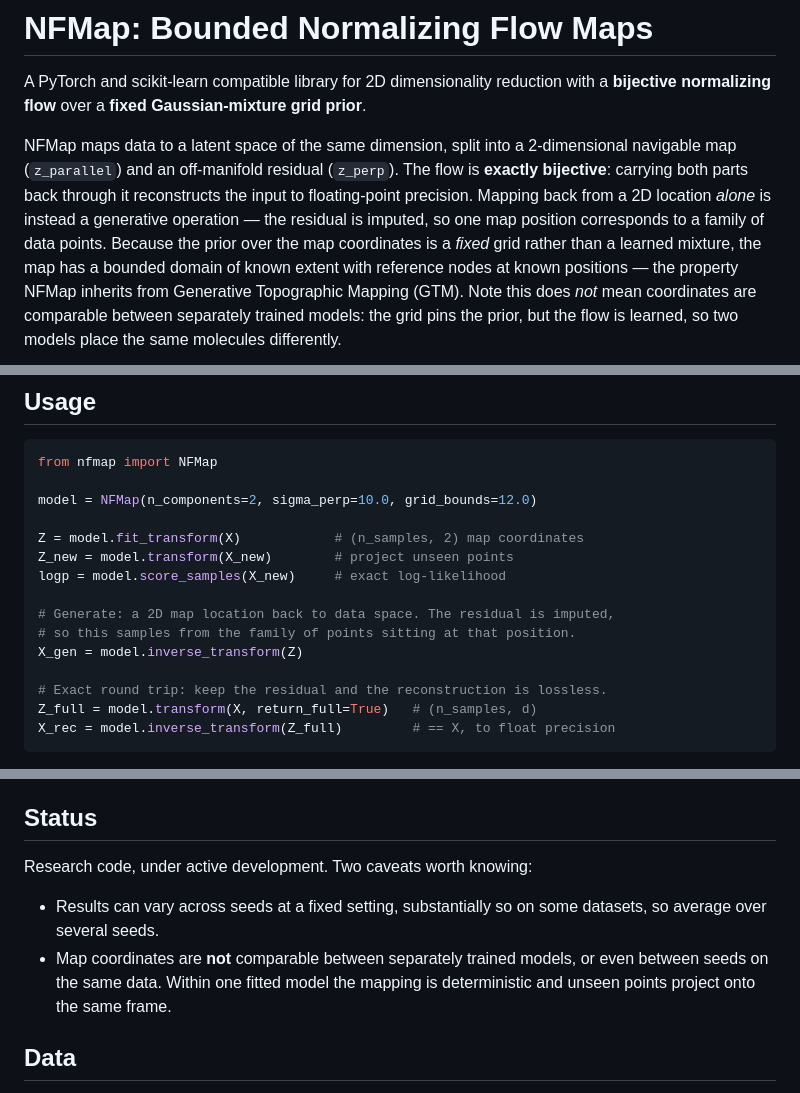
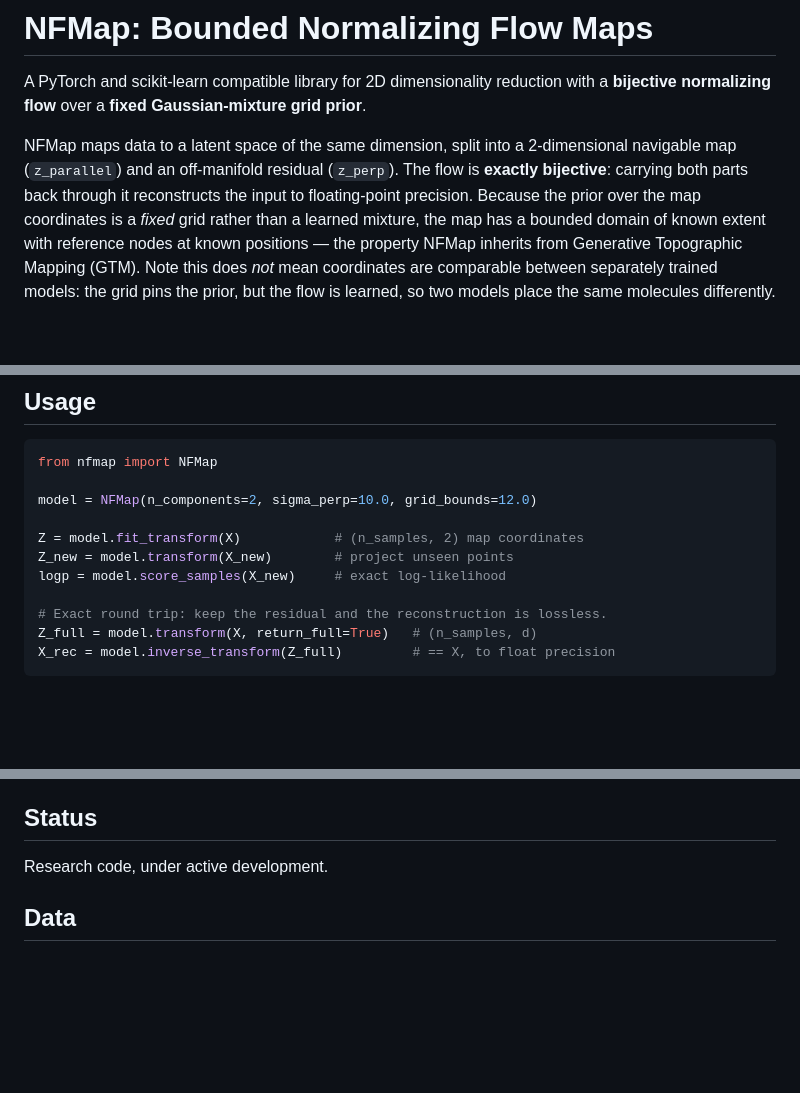
Before and after one commit to hagax8/nfmap, a Markdown page: README.md, 3 parts joined by grey strips. GitHub-like rendering; blank space fills up the shorter version.

Commit message:
README: drop the status caveats and the experimental generation example
Co-Authored-By: Claude Opus 5.5 <noreply@anthropic.com>

```diff
--- a/README.md
+++ b/README.md
@@ -7,9 +7,7 @@ prior**.
 NFMap maps data to a latent space of the same dimension, split into a
 2-dimensional navigable map (`z_parallel`) and an off-manifold residual
 (`z_perp`). The flow is **exactly bijective**: carrying both parts back through
-it reconstructs the input to floating-point precision. Mapping back from a 2D
-location *alone* is instead a generative operation — the residual is imputed, so
-one map position corresponds to a family of data points. Because the prior
+it reconstructs the input to floating-point precision. Because the prior
 over the map coordinates is a *fixed* grid rather than a learned mixture, the
 map has a bounded domain of known extent with reference nodes at known
 positions — the property NFMap inherits from Generative Topographic Mapping
@@ -59,10 +57,6 @@ Z = model.fit_transform(X)            # (n_samples, 2) map coordinates
 Z_new = model.transform(X_new)        # project unseen points
 logp = model.score_samples(X_new)     # exact log-likelihood
 
-# Generate: a 2D map location back to data space. The residual is imputed,
-# so this samples from the family of points sitting at that position.
-X_gen = model.inverse_transform(Z)
-
 # Exact round trip: keep the residual and the reconstruction is lossless.
 Z_full = model.transform(X, return_full=True)   # (n_samples, d)
 X_rec = model.inverse_transform(Z_full)         # == X, to float precision
@@ -107,13 +101,7 @@ is.
 
 ## Status
 
-Research code, under active development. Two caveats worth knowing:
-
-- Results can vary across seeds at a fixed setting, substantially so on some
-  datasets, so average over several seeds.
-- Map coordinates are **not** comparable between separately trained models, or
-  even between seeds on the same data. Within one fitted model the mapping is
-  deterministic and unseen points project onto the same frame.
+Research code, under active development.
 
 ## Data
 
```
